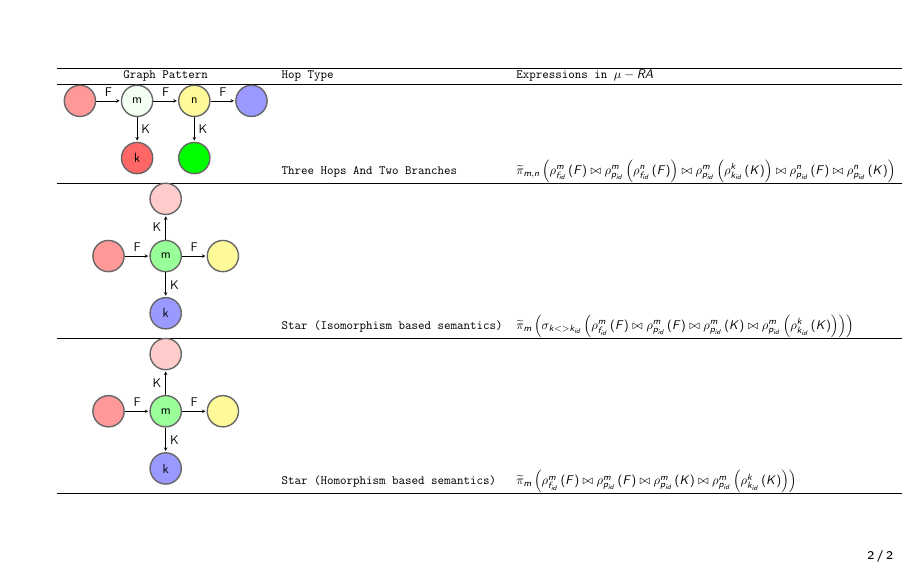
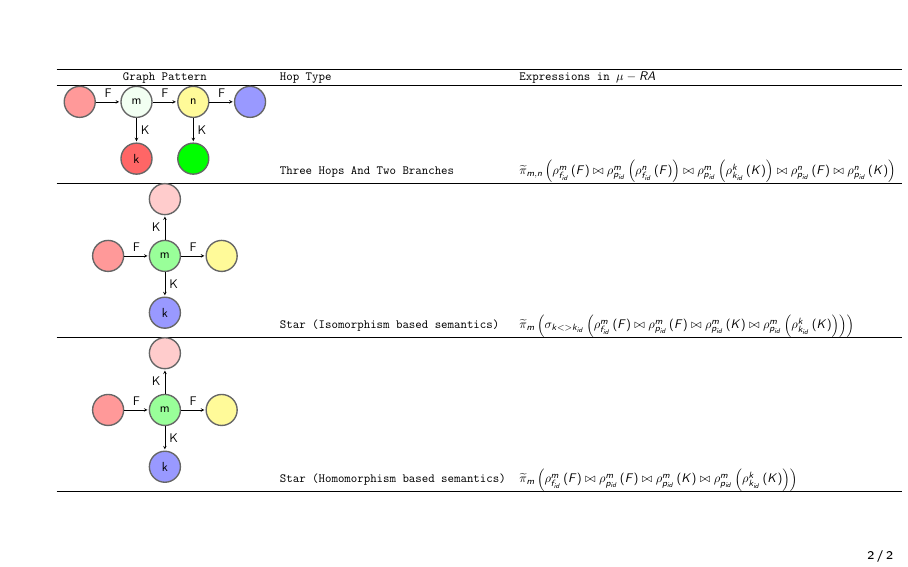
Before and after one commit to chandanNapster/DatabaseScripts, LaTeX slides (translation/slides-SQL-translation.tex): page 2 of 2. Compiled offline with pdfLaTeX.

Commit message:
Changes Done 26032023

```diff
--- a/translation/slides-SQL-translation.tex
+++ b/translation/slides-SQL-translation.tex
@@ -486,7 +486,7 @@
          % (z) edge[bend left=70]  node[swap,very near start]  {h} (y)
 
          ;
-      \end{tikzpicture}  & \texttt{Star (Homorphism based semantics)} & $ \drop{m}{\rename{f_{id}}{m}{F} \NJoin \rename{p_{id}}{m}{F} \NJoin \rename{p_{id}}{m}{K} \NJoin \rename{p_{id}}{m}{\rename{k_{id}}{k}{K}}} $ && \\ \cline{1-3}
+      \end{tikzpicture}  & \texttt{Star (Homomorphism based semantics)} & $ \drop{m}{\rename{f_{id}}{m}{F} \NJoin \rename{p_{id}}{m}{F} \NJoin \rename{p_{id}}{m}{K} \NJoin \rename{p_{id}}{m}{\rename{k_{id}}{k}{K}}} $ && \\ \cline{1-3}
 
        %  \texttt{(a)-[FriendOf]->(b)-[FriendOf]->(c),} \\ \texttt{(c)-[FriendOf]->(d),}  \texttt{(b)-[Knows]->(d)}& \texttt{Three Hops And Branch} & $ \drop{a}{A}   \rename{f_{id}}{m}{F} \NJoin \rename{p_{id}, f_{id}}{m,n}{F}   \NJoin \rename{p_{id}}{n}{F} \NJoin \rename{p_{id}}{m}{K} $ &  &  \\ \cline{1-3}
       \end{tabular}%
```
Also changed, not shown: translation/slides-SQL-translation.pdf, 2 other files.
